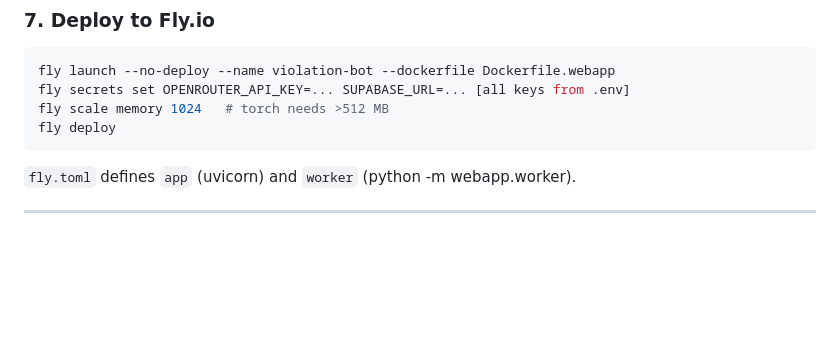
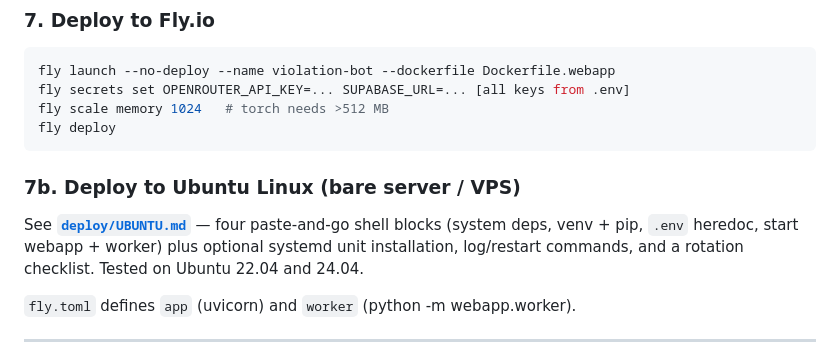
Before and after one commit to uyattoananh/violation-bot, a Markdown page: README.md, the part around the change. Drawn GitHub-style; blank space fills up the shorter version.

````diff
--- a/README.md
+++ b/README.md
@@ -192,6 +192,13 @@ fly scale memory 1024   # torch needs >512 MB
 fly deploy
 ```
 
+### 7b. Deploy to Ubuntu Linux (bare server / VPS)
+
+See **[`deploy/UBUNTU.md`](deploy/UBUNTU.md)** — four paste-and-go shell
+blocks (system deps, venv + pip, `.env` heredoc, start webapp + worker)
+plus optional systemd unit installation, log/restart commands, and a
+rotation checklist. Tested on Ubuntu 22.04 and 24.04.
+
 `fly.toml` defines `app` (uvicorn) and `worker` (python -m webapp.worker).
 
 ---
````
Also changed, not shown: deploy/UBUNTU.md (added, +194 -0 lines).
